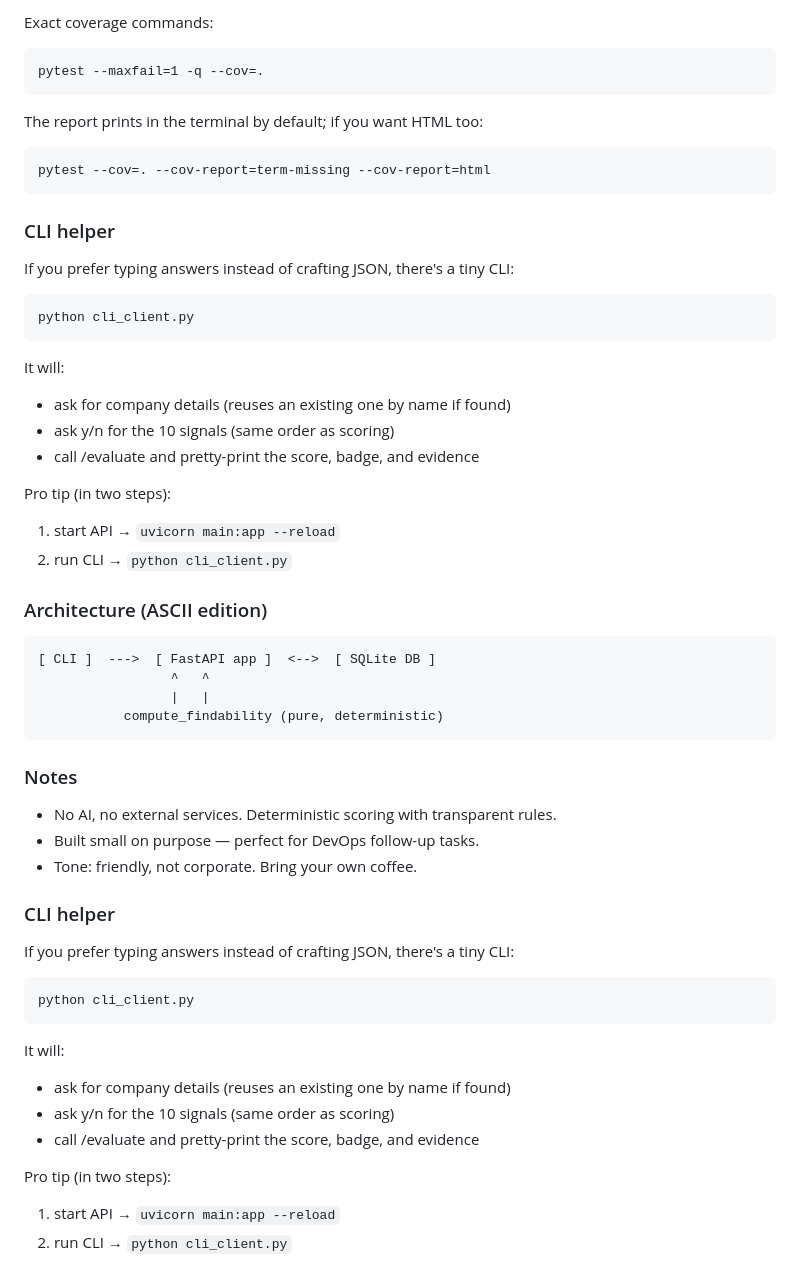
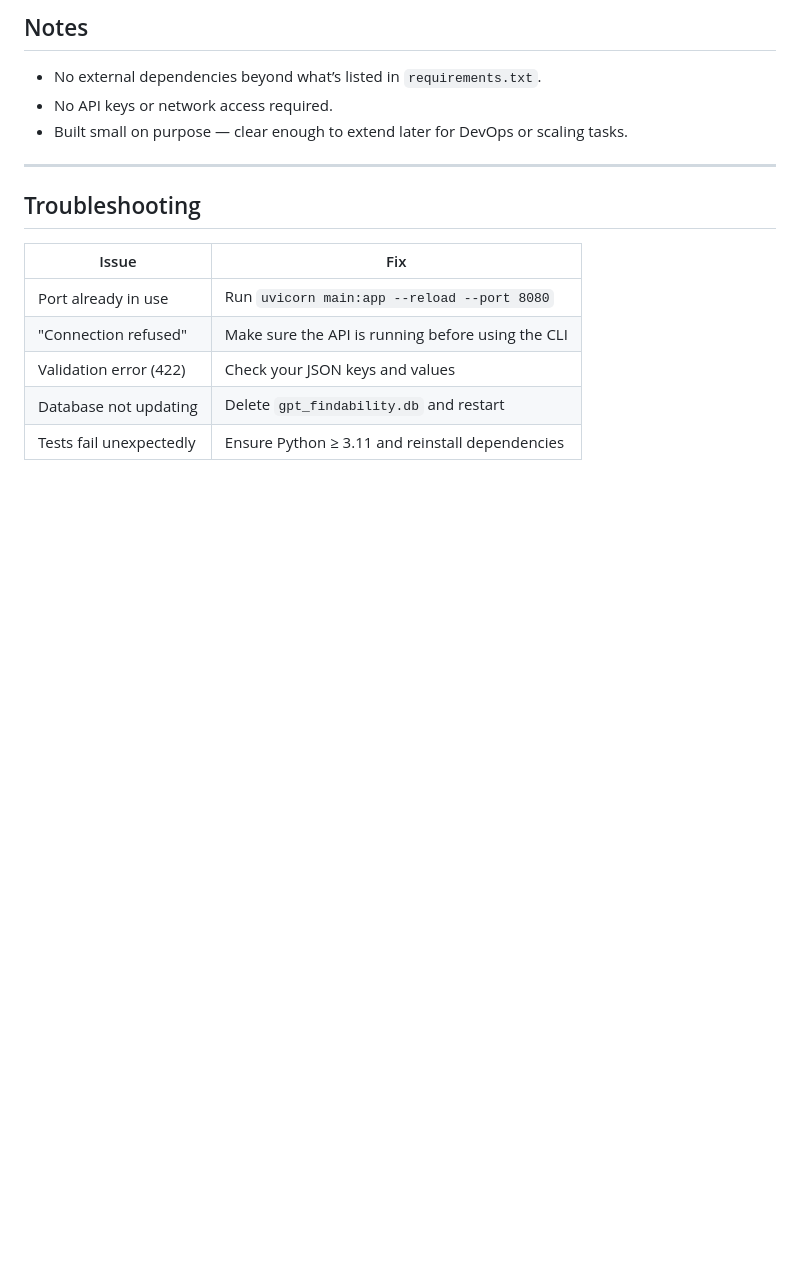
Before and after one commit to oakarie/devops-a1, a Markdown page: README.md, the part around the change printed below. GitHub-like rendering; blank space fills up the shorter version.

Commit message:
docs: cleaner, sleeker, betteR README

````diff
--- a/README.md
+++ b/README.md
@@ -197,61 +173,18 @@ Coverage goal: ~90% so we catch the basics without chasing ghosts.
 
-Exact coverage commands:
+## Notes
 
-```
-pytest --maxfail=1 -q --cov=.
-```
+- No external dependencies beyond what’s listed in `requirements.txt`.
+- No API keys or network access required.
+- Built small on purpose — clear enough to extend later for DevOps or scaling tasks.
 
-The report prints in the terminal by default; if you want HTML too:
+---
 
-```
-pytest --cov=. --cov-report=term-missing --cov-report=html
-```
+## Troubleshooting
 
-### CLI helper
-
-If you prefer typing answers instead of crafting JSON, there's a tiny CLI:
-
-```
-python cli_client.py
-```
-
-It will:
-- ask for company details (reuses an existing one by name if found)
-- ask y/n for the 10 signals (same order as scoring)
-- call /evaluate and pretty-print the score, badge, and evidence
-
-Pro tip (in two steps):
-1) start API → `uvicorn main:app --reload`
-2) run CLI → `python cli_client.py`
-
-### Architecture (ASCII edition)
-
-```
-[ CLI ]  --->  [ FastAPI app ]  <-->  [ SQLite DB ]
-                 ^   ^
-                 |   |
-           compute_findability (pure, deterministic)
-```
-
-### Notes
-
-- No AI, no external services. Deterministic scoring with transparent rules.
-- Built small on purpose — perfect for DevOps follow-up tasks.
-- Tone: friendly, not corporate. Bring your own coffee.
-
-### CLI helper
-
-If you prefer typing answers instead of crafting JSON, there's a tiny CLI:
-
-```
-python cli_client.py
-```
-
-It will:
-- ask for company details (reuses an existing one by name if found)
-- ask y/n for the 10 signals (same order as scoring)
-- call /evaluate and pretty-print the score, badge, and evidence
-
-Pro tip (in two steps):
-1) start API → `uvicorn main:app --reload`
-2) run CLI → `python cli_client.py`
+| Issue | Fix |
+|-------|-----|
+| Port already in use | Run `uvicorn main:app --reload --port 8080` |
+| "Connection refused" | Make sure the API is running before using the CLI |
+| Validation error (422) | Check your JSON keys and values |
+| Database not updating | Delete `gpt_findability.db` and restart |
+| Tests fail unexpectedly | Ensure Python ≥ 3.11 and reinstall dependencies |
````
Also changed, not shown: other parts of README.md (+103 -127 lines).
